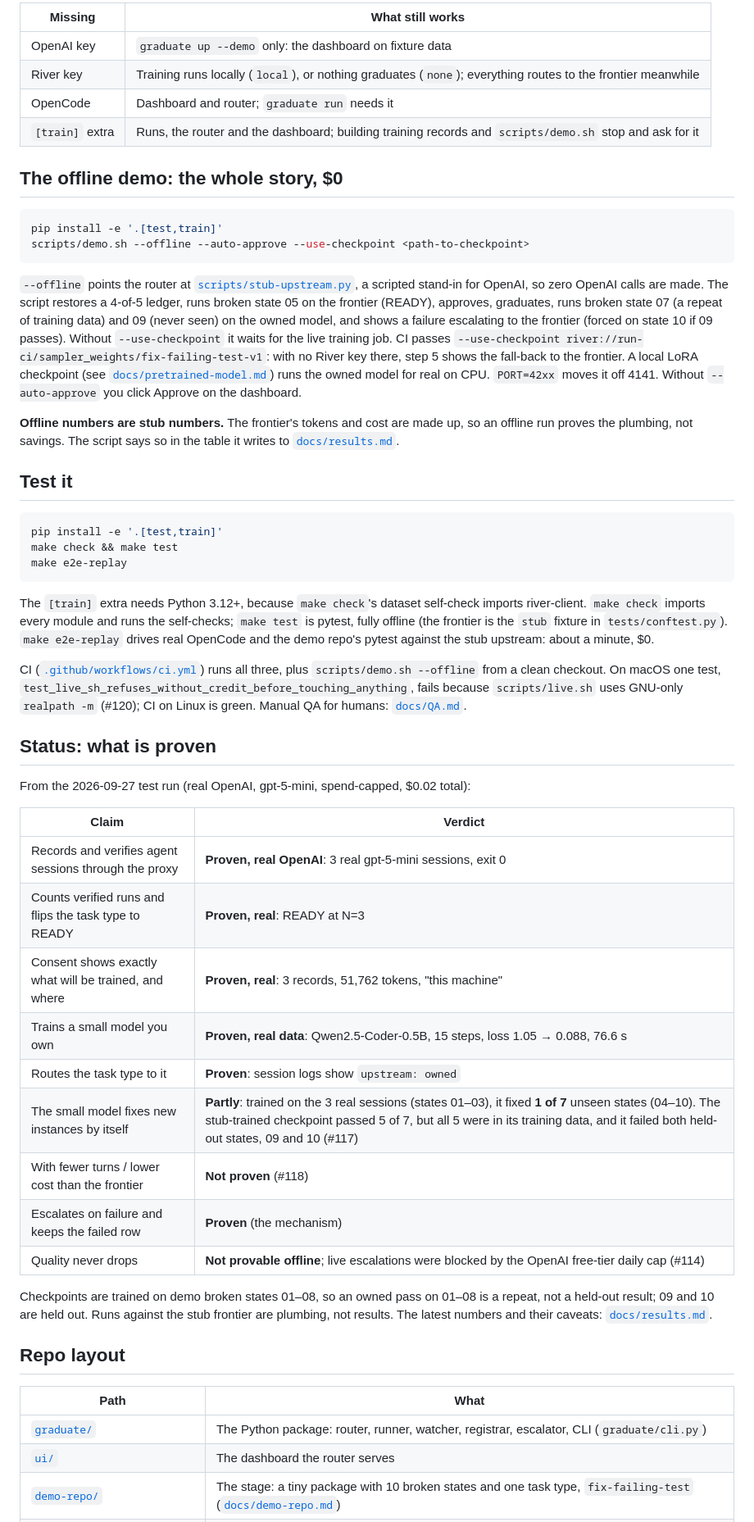
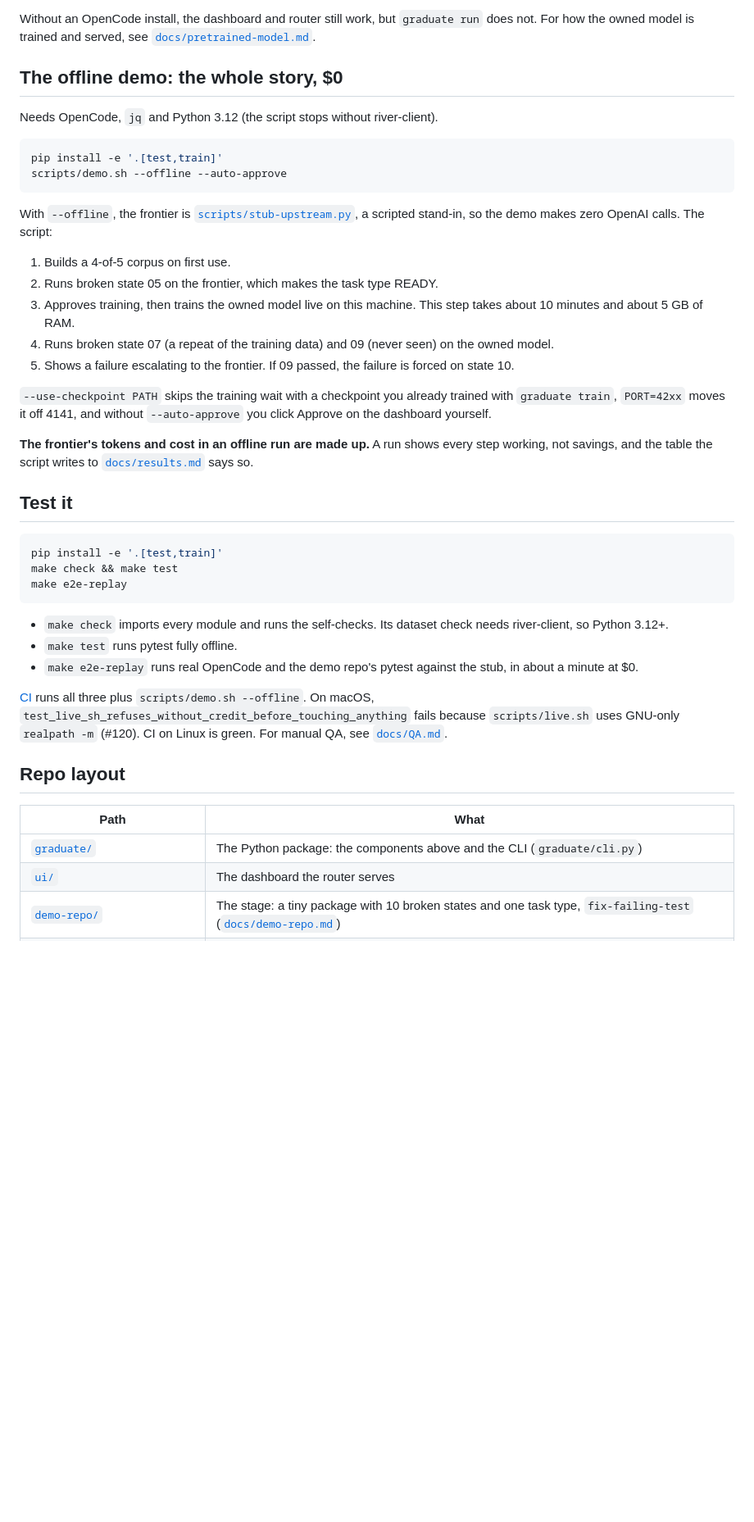
Before and after one commit to ayaangazali/jelly, a Markdown page: README.md, the part around one of its changes. Shown at 82% size. Rendered like a GitHub page; blank space fills up the shorter version.

````diff
--- a/README.md
+++ b/README.md
@@ -72,21 +90,26 @@ Training the owned model needs the `[train]` extra (`pip install -e '.[test,trai
 
-| Missing | What still works |
-|---|---|
-| OpenAI key | `graduate up --demo` only: the dashboard on fixture data |
-| River key | Training runs locally (`local`), or nothing graduates (`none`); everything routes to the frontier meanwhile |
-| OpenCode | Dashboard and router; `graduate run` needs it |
-| `[train]` extra | Runs, the router and the dashboard; building training records and `scripts/demo.sh` stop and ask for it |
+Without an OpenCode install, the dashboard and router still work, but `graduate run` does not. For how the owned model is trained and served, see [`docs/pretrained-model.md`](docs/pretrained-model.md).
 
 ## The offline demo: the whole story, $0
 
+Needs OpenCode, `jq` and Python 3.12 (the script stops without river-client).
+
 ```bash
 pip install -e '.[test,train]'
-scripts/demo.sh --offline --auto-approve --use-checkpoint <path-to-checkpoint>
+scripts/demo.sh --offline --auto-approve
 ```
 
-`--offline` points the router at [`scripts/stub-upstream.py`](scripts/stub-upstream.py), a scripted stand-in for OpenAI, so zero OpenAI calls are made. The script restores a 4-of-5 ledger, runs broken state 05 on the frontier (READY), approves, graduates, runs broken state 07 (a repeat of training data) and 09 (never seen) on the owned model, and shows a failure escalating to the frontier (forced on state 10 if 09 passes). Without `--use-checkpoint` it waits for the live training job. CI passes `--use-checkpoint river://run-ci/sampler_weights/fix-failing-test-v1`: with no River key there, step 5 shows the fall-back to the frontier. A local LoRA checkpoint (see [`docs/pretrained-model.md`](docs/pretrained-model.md)) runs the owned model for real on CPU. `PORT=42xx` moves it off 4141. Without `--auto-approve` you click Approve on the dashboard.
+With `--offline`, the frontier is [`scripts/stub-upstream.py`](scripts/stub-upstream.py), a scripted stand-in, so the demo makes zero OpenAI calls. The script:
 
-**Offline numbers are stub numbers.** The frontier's tokens and cost are made up, so an offline run proves the plumbing, not savings. The script says so in the table it writes to [`docs/results.md`](docs/results.md).
+1. Builds a 4-of-5 corpus on first use.
+2. Runs broken state 05 on the frontier, which makes the task type READY.
+3. Approves training, then trains the owned model live on this machine. This step takes about 10 minutes and about 5 GB of RAM.
+4. Runs broken state 07 (a repeat of the training data) and 09 (never seen) on the owned model.
+5. Shows a failure escalating to the frontier. If 09 passed, the failure is forced on state 10.
+
+`--use-checkpoint PATH` skips the training wait with a checkpoint you already trained with `graduate train`, `PORT=42xx` moves it off 4141, and without `--auto-approve` you click Approve on the dashboard yourself.
+
+**The frontier's tokens and cost in an offline run are made up.** A run shows every step working, not savings, and the table the script writes to [`docs/results.md`](docs/results.md) says so.
 
 ## Test it
 
@@ -96,32 +119,16 @@ make check && make test
 make e2e-replay
 ```
 
-The `[train]` extra needs Python 3.12+, because `make check`'s dataset self-check imports river-client. `make check` imports every module and runs the self-checks; `make test` is pytest, fully offline (the frontier is the `stub` fixture in `tests/conftest.py`). `make e2e-replay` drives real OpenCode and the demo repo's pytest against the stub upstream: about a minute, $0.
+- `make check` imports every module and runs the self-checks. Its dataset check needs river-client, so Python 3.12+.
+- `make test` runs pytest fully offline.
+- `make e2e-replay` runs real OpenCode and the demo repo's pytest against the stub, in about a minute at $0.
 
-CI ([`.github/workflows/ci.yml`](.github/workflows/ci.yml)) runs all three, plus `scripts/demo.sh --offline` from a clean checkout. On macOS one test, `test_live_sh_refuses_without_credit_before_touching_anything`, fails because `scripts/live.sh` uses GNU-only `realpath -m` (#120); CI on Linux is green. Manual QA for humans: [`docs/QA.md`](docs/QA.md).
-
-## Status: what is proven
-
-From the 2026-09-27 test run (real OpenAI, gpt-5-mini, spend-capped, $0.02 total):
-
-| Claim | Verdict |
-|---|---|
-| Records and verifies agent sessions through the proxy | **Proven, real OpenAI**: 3 real gpt-5-mini sessions, exit 0 |
-| Counts verified runs and flips the task type to READY | **Proven, real**: READY at N=3 |
-| Consent shows exactly what will be trained, and where | **Proven, real**: 3 records, 51,762 tokens, "this machine" |
-| Trains a small model you own | **Proven, real data**: Qwen2.5-Coder-0.5B, 15 steps, loss 1.05 → 0.088, 76.6 s |
-| Routes the task type to it | **Proven**: session logs show `upstream: owned` |
-| The small model fixes new instances by itself | **Partly**: trained on the 3 real sessions (states 01–03), it fixed **1 of 7** unseen states (04–10). The stub-trained checkpoint passed 5 of 7, but all 5 were in its training data, and it failed both held-out states, 09 and 10 (#117) |
-| With fewer turns / lower cost than the frontier | **Not proven** (#118) |
-| Escalates on failure and keeps the failed row | **Proven** (the mechanism) |
-| Quality never drops | **Not provable offline**; live escalations were blocked by the OpenAI free-tier daily cap (#114) |
-
-Checkpoints are trained on demo broken states 01–08, so an owned pass on 01–08 is a repeat, not a held-out result; 09 and 10 are held out. Runs against the stub frontier are plumbing, not results. The latest numbers and their caveats: [`docs/results.md`](docs/results.md).
+[CI](.github/workflows/ci.yml) runs all three plus `scripts/demo.sh --offline`. On macOS, `test_live_sh_refuses_without_credit_before_touching_anything` fails because `scripts/live.sh` uses GNU-only `realpath -m` (#120). CI on Linux is green. For manual QA, see [`docs/QA.md`](docs/QA.md).
 
 ## Repo layout
 
 | Path | What |
 |---|---|
-| [`graduate/`](graduate/) | The Python package: router, runner, watcher, registrar, escalator, CLI (`graduate/cli.py`) |
+| [`graduate/`](graduate/) | The Python package: the components above and the CLI (`graduate/cli.py`) |
 | [`ui/`](ui/) | The dashboard the router serves |
 | [`demo-repo/`](demo-repo/) | The stage: a tiny package with 10 broken states and one task type, `fix-failing-test` ([`docs/demo-repo.md`](docs/demo-repo.md)) |
````
Also changed, not shown: other parts of README.md (+44 -49 lines), docs/LAYOUT-PROPOSAL.md (+10 -10 lines).
